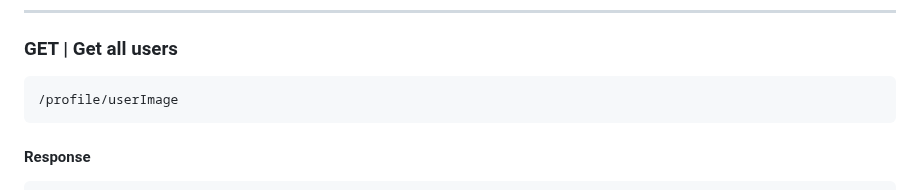
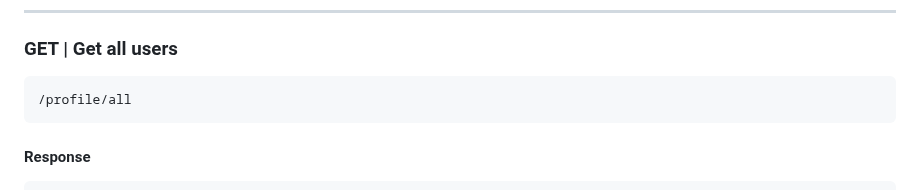
Before and after one commit to ITIteamproject/cafe-management-system-api, a Markdown page: README.md, the part around the change. Rendered like a GitHub page.

Commit message:
fix documentation problem

````diff
--- a/README.md
+++ b/README.md
@@ -248,7 +248,7 @@
 ### GET | Get all users
 
 ```
-/profile/userImage
+/profile/all
 ```
 #### Response
 
````
